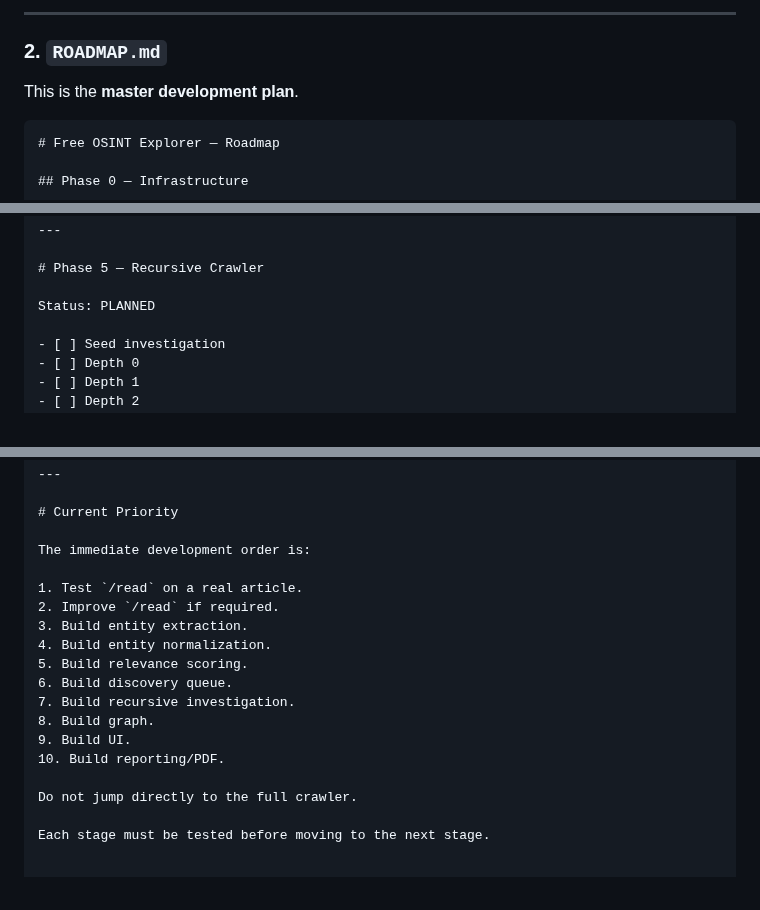
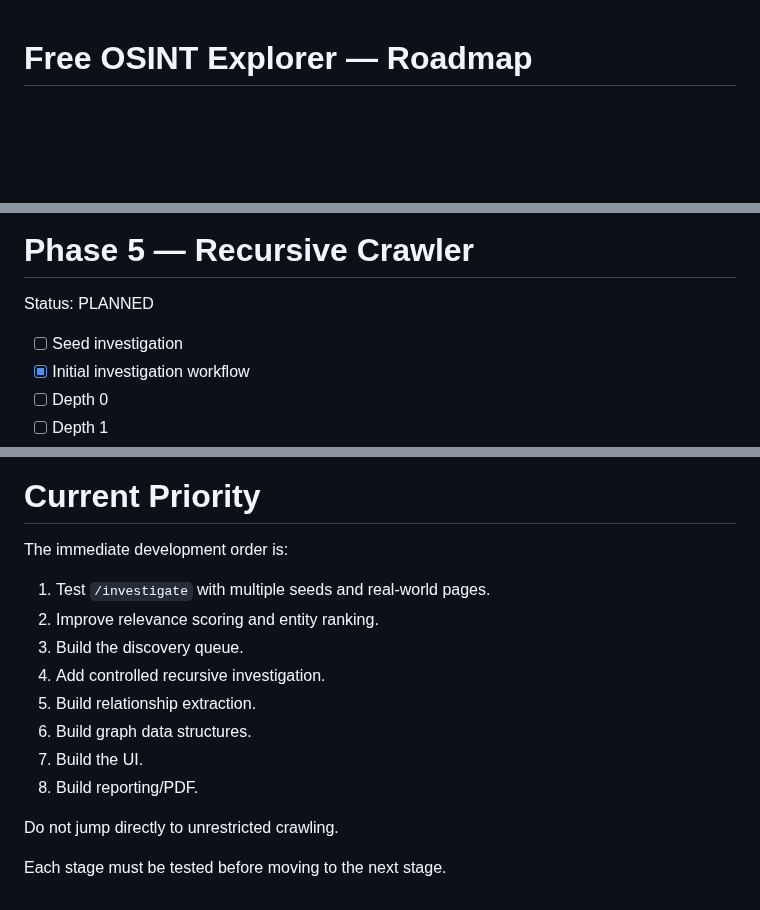
Before and after one commit to ramzulramli/free-osint-explorer, a Markdown page: ROADMAP.md, 3 parts joined by grey strips. Rendered like a GitHub page; blank space fills up the shorter version.

````diff
--- a/ROADMAP.md
+++ b/ROADMAP.md
@@ -1,11 +1,3 @@
-
----
-
-### 2. `ROADMAP.md`
-
-This is the **master development plan**.
-
-```markdown
 # Free OSINT Explorer — Roadmap
 
 ## Phase 0 — Infrastructure
@@ -101,6 +106,7 @@ Status: PLANNED
 Status: PLANNED
 
 - [ ] Seed investigation
+- [x] Initial investigation workflow
 - [ ] Depth 0
 - [ ] Depth 1
 - [ ] Depth 2
@@ -207,17 +213,15 @@ Status: FUTURE
 
 The immediate development order is:
 
-1. Test `/read` on a real article.
-2. Improve `/read` if required.
-3. Build entity extraction.
-4. Build entity normalization.
-5. Build relevance scoring.
-6. Build discovery queue.
-7. Build recursive investigation.
-8. Build graph.
-9. Build UI.
-10. Build reporting/PDF.
+1. Test `/investigate` with multiple seeds and real-world pages.
+2. Improve relevance scoring and entity ranking.
+3. Build the discovery queue.
+4. Add controlled recursive investigation.
+5. Build relationship extraction.
+6. Build graph data structures.
+7. Build the UI.
+8. Build reporting/PDF.
 
-Do not jump directly to the full crawler.
+Do not jump directly to unrestricted crawling.
 
 Each stage must be tested before moving to the next stage.
````
Also changed, not shown: other parts of ROADMAP.md (+32 -19 lines).
